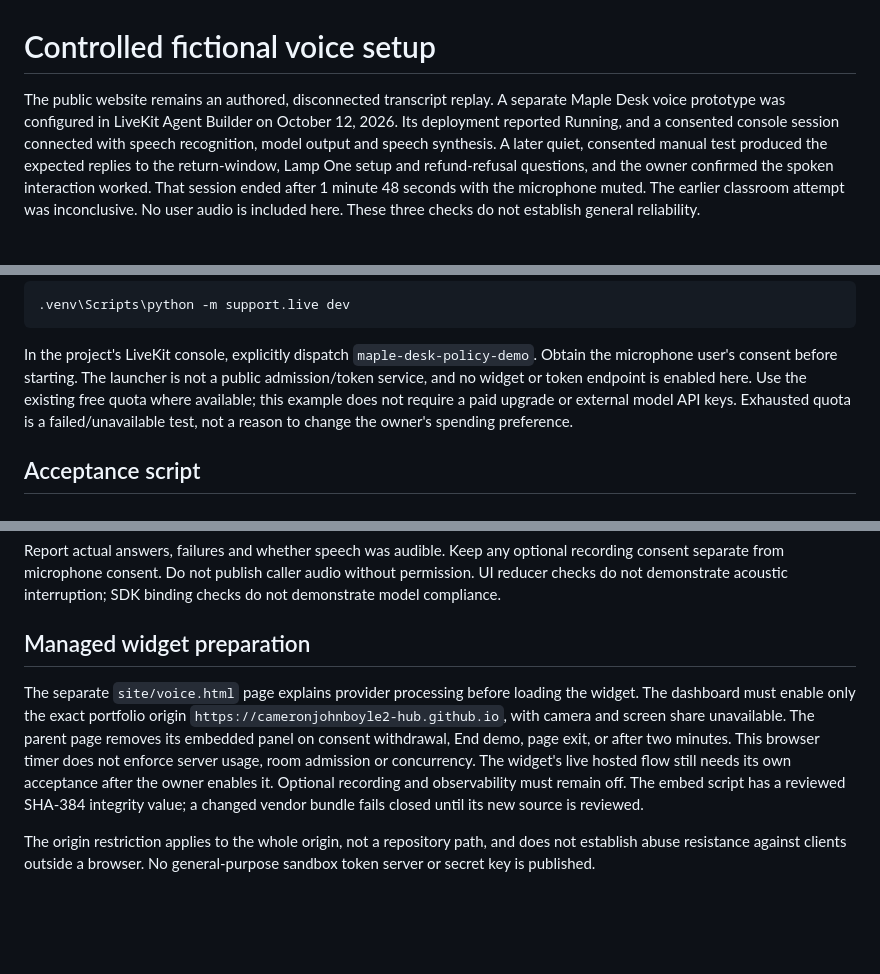
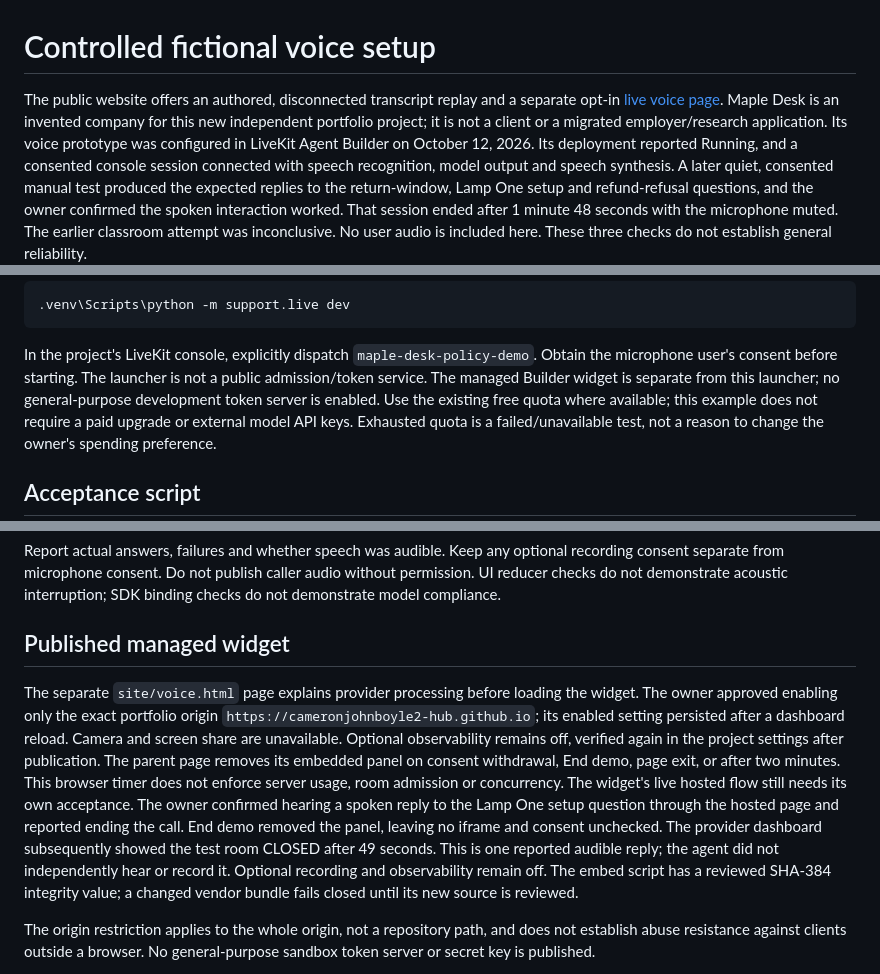
Before and after one commit to cameronjohnboyle2-hub/voice-support-workbench, a Markdown page: docs/VOICE_SETUP.md, 3 parts joined by grey strips. Rendered like a GitHub page; blank space fills up the shorter version.

```diff
--- a/docs/VOICE_SETUP.md
+++ b/docs/VOICE_SETUP.md
@@ -1,7 +1,10 @@
 # Controlled fictional voice setup
 
-The public website remains an authored, disconnected transcript replay. A separate
-Maple Desk voice prototype was configured in LiveKit Agent Builder on October 12,
+The public website offers an authored, disconnected transcript replay and a
+separate opt-in [live voice page](https://cameronjohnboyle2-hub.github.io/voice-support-workbench/voice.html).
+Maple Desk is an invented company for this new independent portfolio project;
+it is not a client or a migrated employer/research application. Its voice
+prototype was configured in LiveKit Agent Builder on October 12,
 2026. Its deployment reported Running, and a consented console session connected
 with speech recognition, model output and speech synthesis. A later quiet,
 consented manual test produced the expected replies to the return-window,
@@ -51,7 +54,8 @@ the website, Git history, screenshots or conversation transcripts.
 
 In the project's LiveKit console, explicitly dispatch `maple-desk-policy-demo`.
 Obtain the microphone user's consent before starting. The launcher is not a
-public admission/token service, and no widget or token endpoint is enabled here.
+public admission/token service. The managed Builder widget is separate from this
+launcher; no general-purpose development token server is enabled.
 Use the existing free quota where available; this example does not require a
 paid upgrade or external model API keys. Exhausted quota is a failed/unavailable
 test, not a reason to change the owner's spending preference.
@@ -73,16 +77,22 @@ recording consent separate from microphone consent. Do not publish caller audio
 without permission. UI reducer checks do not demonstrate acoustic interruption;
 SDK binding checks do not demonstrate model compliance.
 
-## Managed widget preparation
+## Published managed widget
 
 The separate `site/voice.html` page explains provider processing before loading
-the widget. The dashboard must enable only the exact portfolio origin
-`https://cameronjohnboyle2-hub.github.io`, with camera and screen share unavailable.
+the widget. The owner approved enabling only the exact portfolio origin
+`https://cameronjohnboyle2-hub.github.io`; its enabled setting persisted after a
+dashboard reload. Camera and screen share are unavailable. Optional observability
+remains off, verified again in the project settings after publication.
 The parent page removes its embedded panel on consent withdrawal, End demo, page
 exit, or after two minutes. This browser timer does not enforce server usage,
 room admission or concurrency. The widget's live hosted flow still needs its
-own acceptance after the owner enables it. Optional recording and observability
-must remain off. The embed script has a reviewed SHA-384 integrity value; a
+own acceptance. The owner confirmed hearing a spoken reply to the
+Lamp One setup question through the hosted page and reported ending the call.
+End demo removed the panel, leaving no iframe and consent unchecked. The provider
+dashboard subsequently showed the test room CLOSED after 49 seconds. This is one
+reported audible reply; the agent did not independently hear or record it. Optional recording
+and observability remain off. The embed script has a reviewed SHA-384 integrity value; a
 changed vendor bundle fails closed until its new source is reviewed.
 
 The origin restriction applies to the whole origin, not a repository path, and
```
Also changed, not shown: README.md (+2 -2 lines), docs/STATUS.md (+10 -3 lines).
